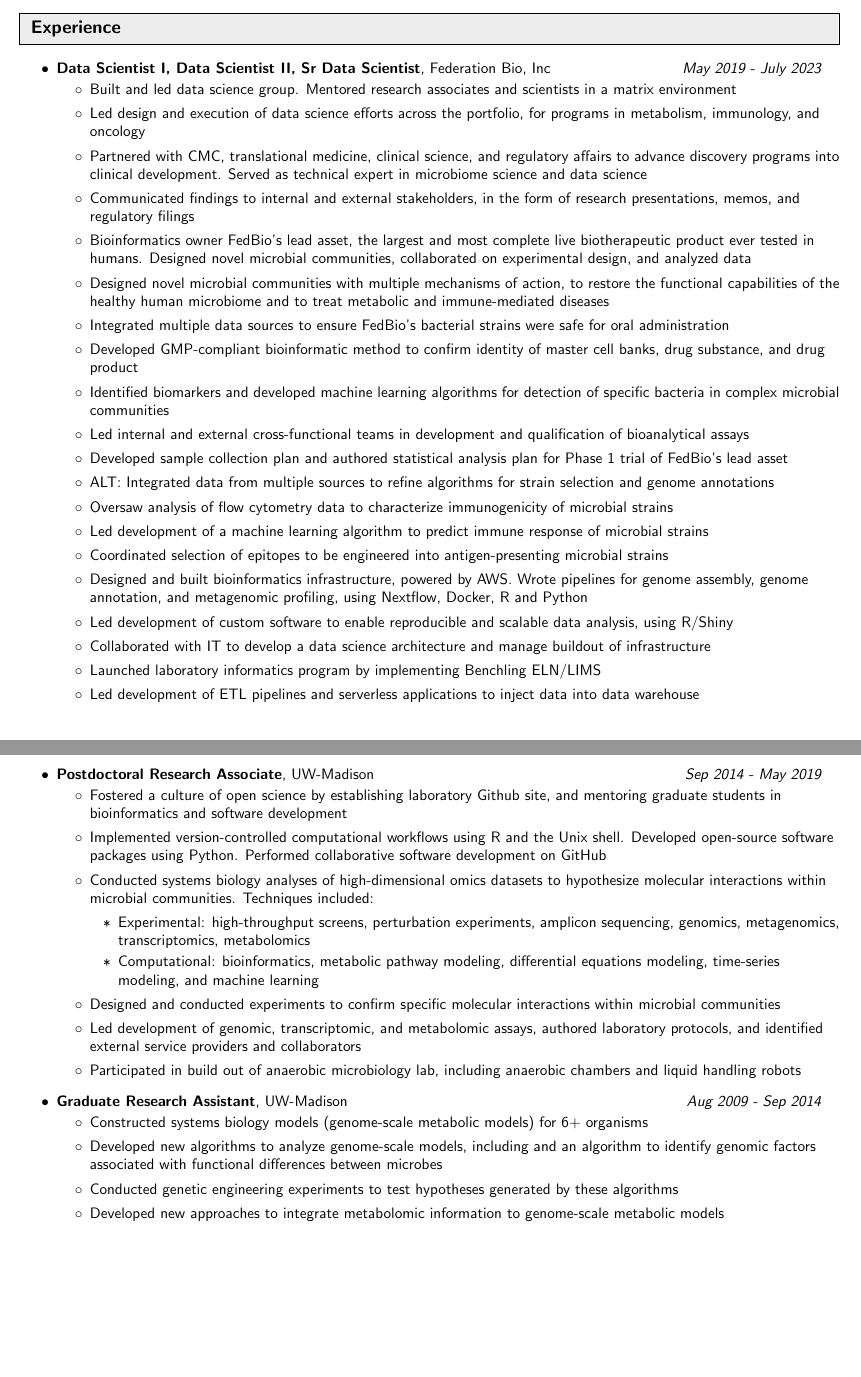
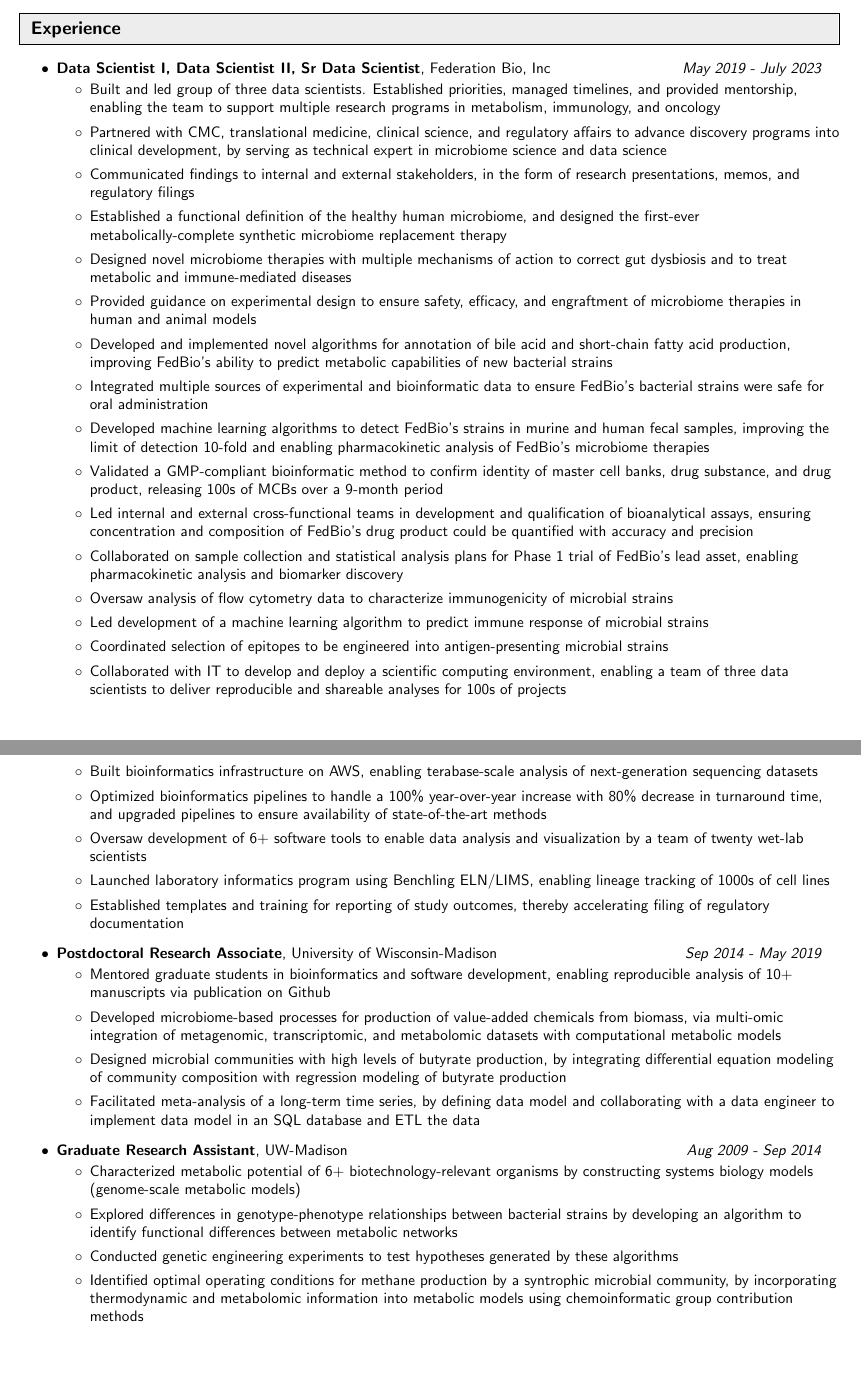
Before and after one commit to joshamilton/professional, a LaTeX CV (CV/HamiltonResume.tex): two parts of pages 1 and 2 of 3 before the commit and two parts of pages 1 and 2 of 4 after it, joined at a grey line, cut so that both start at the same text. Compiled offline with pdfLaTeX.

Commit message:
Update impact statements

```diff
--- a/CV/HamiltonResume.tex
+++ b/CV/HamiltonResume.tex
@@ -137,27 +137,20 @@
 		\begin{itemize}
 
 % Leader
-			\item Built and led data science group. Mentored research associates and scientists in a matrix environment
-			\item Led design and execution of data science efforts across the portfolio, for programs in metabolism, immunology, and oncology
-%			\item Led design and execution of data science efforts across the portfolio, including data analysis, bioinformatics, software development, data management, data engineering, and cloud computing for programs in metabolism, immunology, and oncology
-			\item Partnered with CMC, translational medicine, clinical science, and regulatory affairs to advance discovery programs into clinical development. Served as technical expert in microbiome science and data science
+			\item Built and led group of three data scientists. Established priorities, managed timelines, and provided mentorship, enabling the team to support multiple research programs in metabolism, immunology, and oncology
+			\item Partnered with CMC, translational medicine, clinical science, and regulatory affairs to advance discovery programs into clinical development, by serving as technical expert in microbiome science and data science
 			\item Communicated findings to internal and external stakeholders, in the form of research presentations, memos, and regulatory filings
 
 % Contributor: Bioinformatics
-			\item Bioinformatics owner FedBio's lead asset, the largest and most complete live biotherapeutic product ever tested in humans. Designed novel microbial communities, collaborated on experimental design, and analyzed data
-%			\item Microbiome and bioinformatics owner for FedBio's lead program
-			\item Designed novel microbial communities with multiple mechanisms of action, to restore the functional capabilities of the healthy human microbiome and to treat metabolic and immune-mediated diseases
-%			\item Developed and implemented novel algorithms for genome annotation and microbial strain detection
-			\item Integrated multiple data sources to ensure FedBio's bacterial strains were safe for oral administration
-			\item Developed GMP-compliant bioinformatic method to confirm identity of master cell banks, drug substance, and drug product
-			\item Identified biomarkers and developed machine learning algorithms for detection of specific bacteria in complex microbial communities
-			\item Led internal and external cross-functional teams in development and qualification of bioanalytical assays
-			\item Developed sample collection plan and authored statistical analysis plan for Phase 1 trial of FedBio's lead asset
-%			\item Designed microbial communities with multiple mechanisms of action to treat metabolic and immune-mediated diseases
-%			\item ALT: Curated and analyzed public sequencing datasets to inform design of novel microbial communities
-%			\item ALT: Characterized pharmacokinetics of LBPs via metagenomic sequencing and machine learning algorithms
-
-			\item ALT: Integrated data from multiple sources to refine algorithms for strain selection and genome annotations
+			\item Established a functional definition of the healthy human microbiome, and designed the first-ever metabolically-complete synthetic microbiome replacement therapy
+			\item Designed novel microbiome therapies with multiple mechanisms of action to correct gut dysbiosis and to treat metabolic and immune-mediated diseases
+			\item Provided guidance on experimental design to ensure safety, efficacy, and engraftment of microbiome therapies in human and animal models
+			\item Developed and implemented novel algorithms for annotation of bile acid and short-chain fatty acid production, improving FedBio's ability to predict metabolic capabilities of new bacterial strains
+			\item Integrated multiple sources of experimental and bioinformatic data to ensure FedBio's bacterial strains were safe for oral administration
+			\item Developed machine learning algorithms to detect FedBio's strains in murine and human fecal samples, improving the limit of detection 10-fold and enabling pharmacokinetic analysis of FedBio's microbiome therapies
+			\item Validated a GMP-compliant bioinformatic method to confirm identity of master cell banks, drug substance, and drug product, releasing 100s of MCBs over a 9-month period
+			\item Led internal and external cross-functional teams in development and qualification of bioanalytical assays, ensuring concentration and composition of FedBio's drug product could be quantified with accuracy and precision
+			\item Collaborated on sample collection and statistical analysis plans for Phase 1 trial of FedBio's lead asset, enabling pharmacokinetic analysis and biomarker discovery
 
 % Immunology / Oncology
 			\item Oversaw analysis of flow cytometry data to characterize immunogenicity of microbial strains
@@ -165,75 +158,45 @@
 			\item Coordinated selection of epitopes to be engineered into antigen-presenting microbial strains
 
 % Contributor: Software / Engineering / Architecture
-			\item Designed and built bioinformatics infrastructure, powered by AWS. Wrote pipelines for genome assembly, genome annotation, and metagenomic profiling, using Nextflow, Docker, R and Python
-			\item Led development of custom software to enable reproducible and scalable data analysis, using R/Shiny
-			\item Collaborated with IT to develop a data science architecture and manage buildout of infrastructure
-			\item Launched laboratory informatics program by implementing Benchling ELN/LIMS
-			\item Led development of ETL pipelines and serverless applications to inject data into data warehouse
-%			\item Hired and managed contractors and CROs for projects in data science, bioinformatics, sequencing, and assay development
-%			\item Established best practices for data management and documentation. Authored policies and trained scientists to ensure data integrity and standardized reporting of study outcomes
-%			\item ALT: Standardized recording of study metadata to increase throughput and decrease TAT of analysis. MetaGs: 100\% year-over-year increase and 80\% decrease in TAT
-
-%			\item Built and optimized cloud computing infrastructure, powered by AWS
+			\item Collaborated with IT to develop and deploy a scientific computing environment, enabling a team of three data scientists to deliver reproducible and shareable analyses for 100s of projects
+			\item Built bioinformatics infrastructure on AWS, enabling terabase-scale analysis of next-generation sequencing datasets
+			\item Optimized bioinformatics pipelines to handle a 100\% year-over-year increase with 80\% decrease in turnaround time, and upgraded pipelines to ensure availability of state-of-the-art methods
+			\item Oversaw development of 6+ software tools to enable data analysis and visualization by a team of twenty wet-lab scientists
+			\item Launched laboratory informatics program using Benchling ELN/LIMS, enabling lineage tracking of 1000s of cell lines
+			\item Established templates and training for reporting of study outcomes, thereby accelerating filing of regulatory documentation
 		\end{itemize}
 
 	\item
-		\ressubheadingSingular{\textbf{Postdoctoral Research Associate}, UW-Madison}{Sep 2014 - May 2019}
+		\ressubheadingSingular{\textbf{Postdoctoral Research Associate}, University of Wisconsin-Madison}{Sep 2014 - May 2019}
+		% Dept of Biochemistry (2018-2019)
+		% Dept of Bacteriology (2014-2017)
 		\begin{itemize}
-
-			\item Fostered a culture of open science by establishing laboratory Github site, and mentoring graduate students in bioinformatics and software development
-%			\item Mentored graduate students in bioinformatics and software development, and fostered adoption of good data management practices among laboratory members and collaborators
-			\item Implemented version-controlled computational workflows using R and the Unix shell. Developed open-source software packages using Python. Performed collaborative software development on GitHub
-			\item Conducted systems biology analyses of high-dimensional omics datasets to hypothesize molecular interactions within microbial communities. Techniques included:
-				\begin{itemize}
-					\item Experimental: high-throughput screens, perturbation experiments, amplicon sequencing, genomics, metagenomics, transcriptomics, metabolomics
-					\item Computational: bioinformatics, metabolic pathway modeling, differential equations modeling, time-series modeling, and machine learning
-				\end{itemize}
-			\item Designed and conducted experiments to confirm specific molecular interactions within microbial communities
-			\item Led development of genomic, transcriptomic, and metabolomic assays, authored laboratory protocols, and identified external service providers and collaborators
-%			\item Guided graduate students in development of microbiome-based processes for production of value-added chemicals from biomass and treatment of wastewater
-			\item Participated in build out of anaerobic microbiology lab, including anaerobic chambers and liquid handling robots
-% Dept of Biochemistry (2018-2019)
+			\item Mentored graduate students in bioinformatics and software development, enabling reproducible analysis of 10+ manuscripts via publication on Github
+%			\item Implemented version-controlled computational workflows using R and the Unix shell. Developed open-source software packages using Python. Performed collaborative software development on GitHub
+			\item Developed microbiome-based processes for production of value-added chemicals from biomass, via multi-omic integration of metagenomic, transcriptomic, and metabolomic datasets with computational metabolic models
+%			\item Identified metabolic interactions within environmentally and industrially relevant microbiomes, via multi-omic integration of metagenomic and transcriptomic datasets
+%			\item Conducted experiments to identify and manipulate specific molecular interactions within biomedically relevant microbiomes
+			\item Designed microbial communities with high levels of butyrate production, by integrating differential equation modeling of community composition with regression modeling of butyrate production
+%			\item Developed new algorithm for improved species-level taxonomic assignment within microbiomes
+%			\item Implemented a novel algorithm to predict nutrient requirements from genome-scale metabolic models
+			\item Facilitated meta-analysis of a long-term time series, by defining data model and collaborating with a data engineer to implement data model in an SQL database and ETL the data
+%			\item Led development of genomic, transcriptomic, and metabolomic assays, authored laboratory protocols, and identified external service providers and collaborators
 %			\item Developed a chemically-defined medium that supports growth of over 20 human microbiome species
-%			\item Guided development of community metabolic models to inform process design and drive biological discovery
-%			\item Identified interspecies interactions within microbiomes using top-down approaches, including high-throughput experimental screens, time-series data, and differential equations modeling
-%			\item Carried out high-throughput screens of synthetic human gut microbiome communities to identify context-independent interactions
-%			\item Deciphered metabolic mechanisms of interspecies interaction using computational modeling and genomic, transcriptomic, and metabolomic data
-%			\item Designed experiments to shift microbial community composition by changing nutritional environment
+%			\item Increased laboratory productivity by 33\% by expanding the anaerobic microbiology lab, including anaerobic chambers and liquid handling robots
 %			\item Organized first annual Madison Microbiome Meeting
-%			\item Trained colleagues in best practices for analysis of bioinformatic data
-% Dept of Bacteriology (2014-2017)
-%			\item Analyzed metagenomic and metatranscriptomic datasets to reconstruct microbial metabolism
-%			\item Predicted  interspecies interactions within microbiomes using bottom-up approaches, including genome-centric metagenomics and metatranscriptomics and computational metabolic modeling
-%			\item Defined data model for a custom laboratory information management system, and coordinated data and metadata collection for
-
-%			\item Developed new algorithm for taxonomy assignment using curated, ecosystem-specific databases
-%			\item Coordinated data and metadata collection and management for GEODES, an interdisciplinary project studying microbially-mediated carbon cycling in freshwater environments
-%			\item Integrated metabolic reconstruction, network modeling and transcriptomics to reveal ecophysiology of uncultivated bacteria
-
-%			\item Developed new algorithm for improved species-level taxonomic assignment within microbiomes
-%			\item Defined data model for my research group's custom laboratory information management system and fostered adoption of good data management practices among research group members
 %			\item Wrote successful fellowship applications for graduate and post-doctoral studies
 %			\item Presented research findings via oral and poster presentation at scientific research conferences
 %			\item Published in peer-reviewed journals
 %			\item Mentored undergraduate and graduate students to completion and publication of research projects
-%			\item Developed algorithm for improved species-level taxonomic assignment within microbiomes
 %			\item Collaborated with an interdisciplinary team to characterize a novel light-driven proton-pumping opsin protein
 		\end{itemize}
 	\item
 		\ressubheadingSingular{\textbf{Graduate Research Assistant}, UW-Madison}{Aug 2009 - Sep 2014}
 		\begin{itemize}
-%			\item Published multiple metabolic reconstructions and genome-scale metabolic models
-%			\item Developed algorithm to identify functional differences between microbes using comparative genomics and metabolic modeling
-%			\item Incorporated thermodynamic information into metabolic models using chemoinformatic group contribution methods
-			\item Constructed systems biology models (genome-scale metabolic models) for 6+ organisms
-			\item Developed new algorithms to analyze genome-scale models, including and an algorithm to identify genomic factors associated with functional differences between microbes
+			\item Characterized metabolic potential of 6+ biotechnology-relevant organisms by constructing systems biology models (genome-scale metabolic models)
+			\item Explored differences in genotype-phenotype relationships between bacterial strains by developing an algorithm to identify functional differences between metabolic networks
 			\item Conducted genetic engineering experiments to test hypotheses generated by these algorithms
-			\item Developed new approaches to integrate metabolomic information to genome-scale metabolic models
-%			\item Developed algorithm to identify functional differences between metabolic networks using comparative genomics and constraint-based methods
-%			\item Incorporated thermodynamic information into flux-balance models using chemoinformatic group contribution methods
-%			\item Incorporated thermodynamic information into metabolic models using chemoinformatic group contribution methods
-%			\item Constructed omics-informed, thermodynamic flux-balance model of an anaerobic microbiome
+			\item Identified optimal operating conditions for methane production by a syntrophic microbial community, by incorporating thermodynamic and metabolomic information into metabolic models using chemoinformatic group contribution methods
 %			\item Wrote successful fellowship applications for graduate and post-doctoral studies
 %			\item Presented research findings via oral and poster presentation at scientific research conferences
 %			\item Published in peer-reviewed journals
```
Also changed, not shown: CV/HamiltonResume.pdf, CV/HamiltonResume.tex (8 more changed lines).
